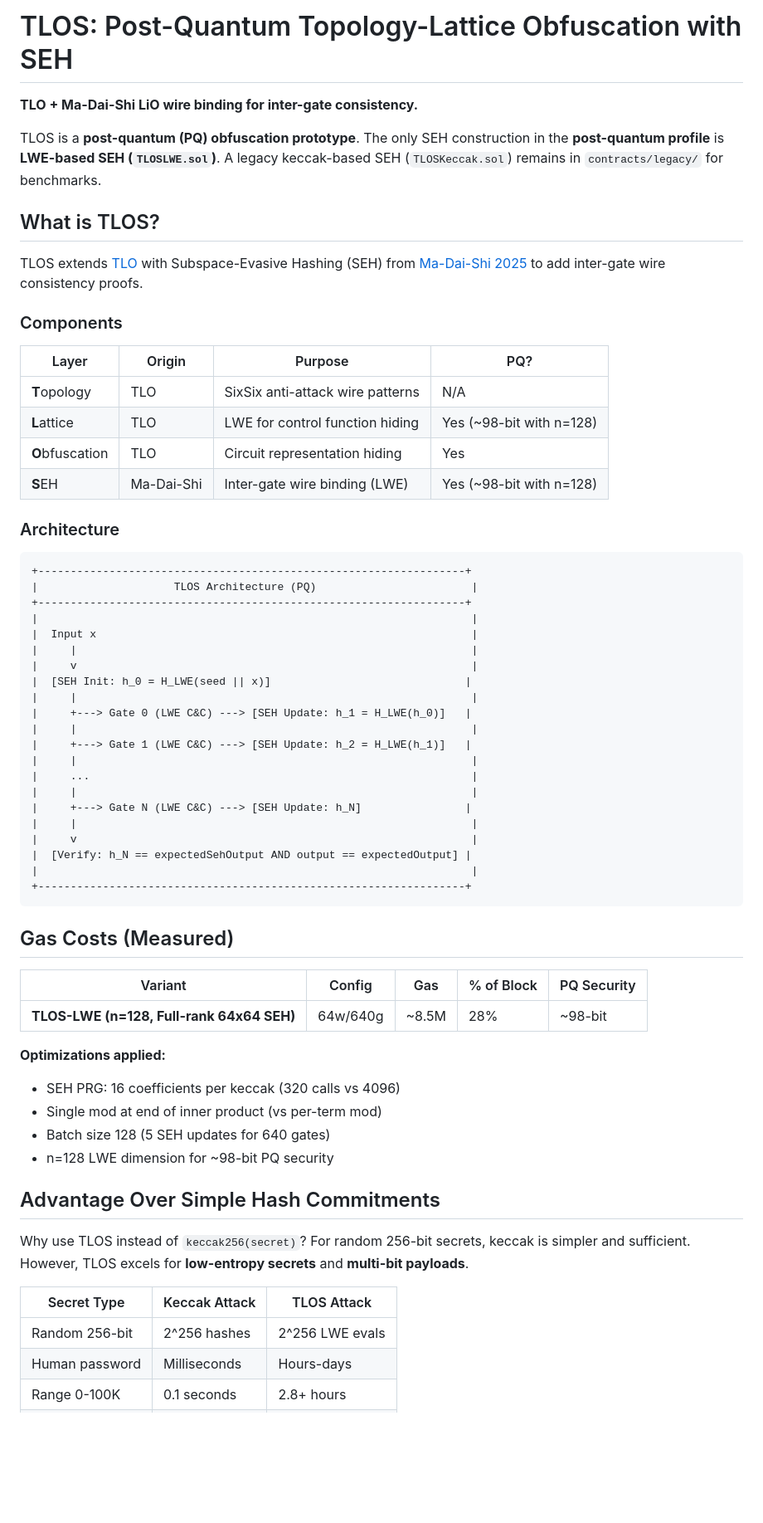
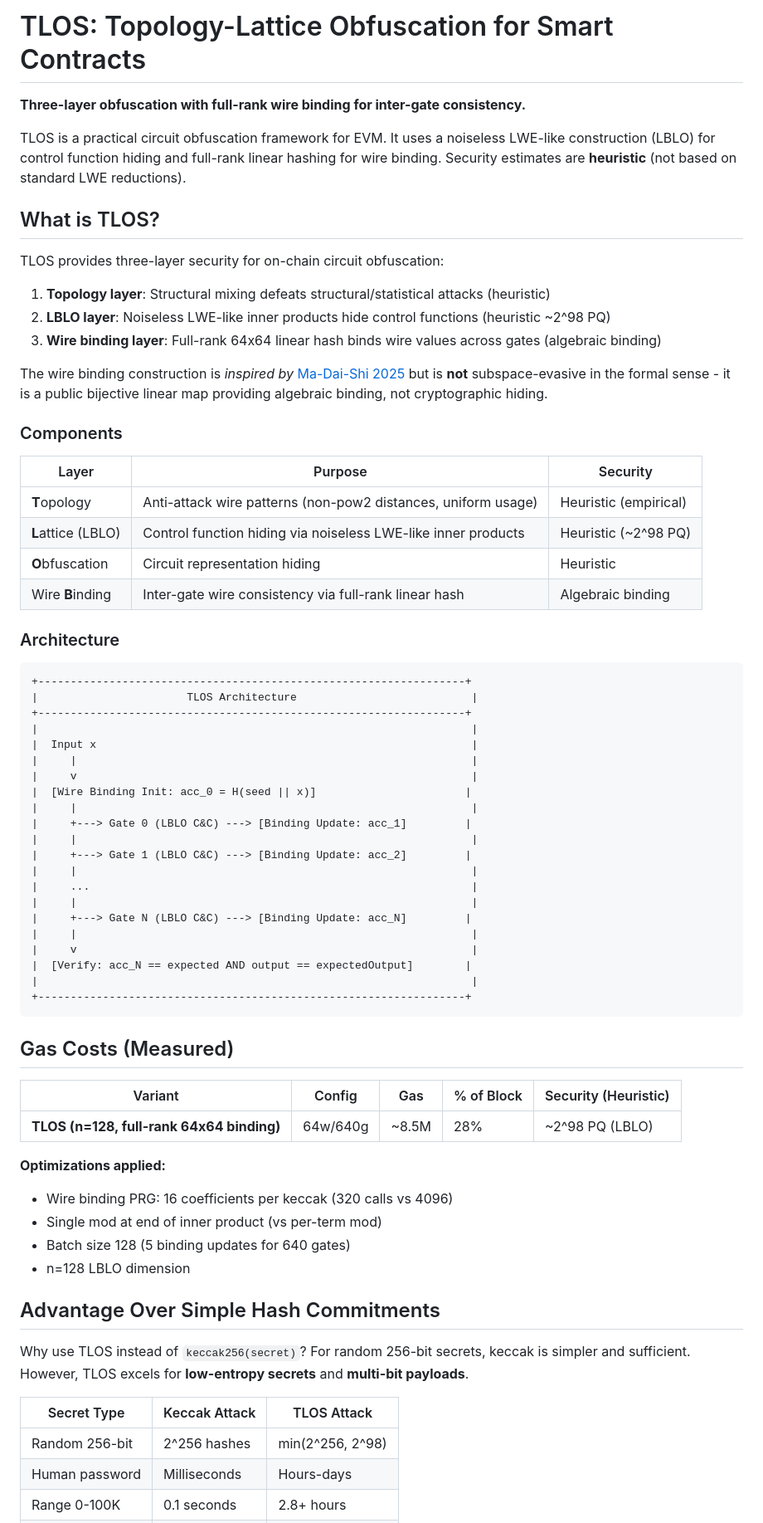
Before and after one commit to igor53627/tlos, a Markdown page: README.md, the part around one of its changes. Shown at 83% size. Drawn GitHub-style; blank space fills up the shorter version.

````diff
--- a/README.md
+++ b/README.md
@@ -1,59 +1,65 @@
-# TLOS: Post-Quantum Topology-Lattice Obfuscation with SEH
+# TLOS: Topology-Lattice Obfuscation for Smart Contracts
 
-**TLO + Ma-Dai-Shi LiO wire binding for inter-gate consistency.**
+**Three-layer obfuscation with full-rank wire binding for inter-gate consistency.**
 
-TLOS is a **post-quantum (PQ) obfuscation prototype**. The only SEH construction in the **post-quantum profile** is **LWE-based SEH (`TLOSLWE.sol`)**. A legacy keccak-based SEH (`TLOSKeccak.sol`) remains in `contracts/legacy/` for benchmarks.
+TLOS is a practical circuit obfuscation framework for EVM. It uses a noiseless LWE-like construction (LBLO) for control function hiding and full-rank linear hashing for wire binding. Security estimates are **heuristic** (not based on standard LWE reductions).
 
 ## What is TLOS?
 
-TLOS extends [TLO](https://github.com/igor53627/tlo) with Subspace-Evasive Hashing (SEH) from [Ma-Dai-Shi 2025](https://eprint.iacr.org/2025/307) to add inter-gate wire consistency proofs.
+TLOS provides three-layer security for on-chain circuit obfuscation:
+
+1. **Topology layer**: Structural mixing defeats structural/statistical attacks (heuristic)
+2. **LBLO layer**: Noiseless LWE-like inner products hide control functions (heuristic ~2^98 PQ)
+3. **Wire binding layer**: Full-rank 64x64 linear hash binds wire values across gates (algebraic binding)
+
+The wire binding construction is *inspired by* [Ma-Dai-Shi 2025](https://eprint.iacr.org/2025/307) but is **not** subspace-evasive in the formal sense - it is a public bijective linear map providing algebraic binding, not cryptographic hiding.
 
 ### Components
 
-| Layer | Origin | Purpose | PQ? |
-|-------|--------|---------|-----|
-| **T**opology | TLO | SixSix anti-attack wire patterns | N/A |
-| **L**attice | TLO | LWE for control function hiding | Yes (~98-bit with n=128) |
-| **O**bfuscation | TLO | Circuit representation hiding | Yes |
-| **S**EH | Ma-Dai-Shi | Inter-gate wire binding (LWE) | Yes (~98-bit with n=128) |
+| Layer | Purpose | Security |
+|-------|---------|----------|
+| **T**opology | Anti-attack wire patterns (non-pow2 distances, uniform usage) | Heuristic (empirical) |
+| **L**attice (LBLO) | Control function hiding via noiseless LWE-like inner products | Heuristic (~2^98 PQ) |
+| **O**bfuscation | Circuit representation hiding | Heuristic |
+| Wire **B**inding | Inter-gate wire consistency via full-rank linear hash | Algebraic binding |
 
 ### Architecture
 
 ```
 +------------------------------------------------------------------+
-|                     TLOS Architecture (PQ)                        |
+|                       TLOS Architecture                           |
 +------------------------------------------------------------------+
 |                                                                   |
 |  Input x                                                          |
 |     |                                                             |
 |     v                                                             |
-|  [SEH Init: h_0 = H_LWE(seed || x)]                              |
+|  [Wire Binding Init: acc_0 = H(seed || x)]                       |
 |     |                                                             |
-|     +---> Gate 0 (LWE C&C) ---> [SEH Update: h_1 = H_LWE(h_0)]   |
+|     +---> Gate 0 (LBLO C&C) ---> [Binding Update: acc_1]         |
 |     |                                                             |
-|     +---> Gate 1 (LWE C&C) ---> [SEH Update: h_2 = H_LWE(h_1)]   |
+|     +---> Gate 1 (LBLO C&C) ---> [Binding Update: acc_2]         |
 |     |                                                             |
 |     ...                                                           |
 |     |                                                             |
-|     +---> Gate N (LWE C&C) ---> [SEH Update: h_N]                |
+|     +---> Gate N (LBLO C&C) ---> [Binding Update: acc_N]         |
 |     |                                                             |
 |     v                                                             |
-|  [Verify: h_N == expectedSehOutput AND output == expectedOutput] |
+|  [Verify: acc_N == expected AND output == expectedOutput]        |
 |                                                                   |
 +------------------------------------------------------------------+
 ```
 
 ## Gas Costs (Measured)
 
-| Variant | Config | Gas | % of Block | PQ Security |
-|---------|--------|-----|------------|-------------|
-| **TLOS-LWE (n=128, Full-rank 64x64 SEH)** | 64w/640g | ~8.5M | 28% | ~98-bit |
+| Variant | Config | Gas | % of Block | Security (Heuristic) |
+|---------|--------|-----|------------|----------------------|
+| **TLOS (n=128, full-rank 64x64 binding)** | 64w/640g | ~8.5M | 28% | ~2^98 PQ (LBLO) |
 
 **Optimizations applied:**
-- SEH PRG: 16 coefficients per keccak (320 calls vs 4096)
+- Wire binding PRG: 16 coefficients per keccak (320 calls vs 4096)
 - Single mod at end of inner product (vs per-term mod)
-- Batch size 128 (5 SEH updates for 640 gates)
-- n=128 LWE dimension for ~98-bit PQ security
+- Batch size 128 (5 binding updates for 640 gates)
+- n=128 LBLO dimension
 
 ## Advantage Over Simple Hash Commitments
 
@@ -61,7 +67,7 @@ Why use TLOS instead of `keccak256(secret)`? For random 256-bit secrets, keccak
 
 | Secret Type | Keccak Attack | TLOS Attack |
 |-------------|---------------|-------------|
-| Random 256-bit | 2^256 hashes | 2^256 LWE evals |
+| Random 256-bit | 2^256 hashes | min(2^256, 2^98) |
 | Human password | Milliseconds | Hours-days |
 | Range 0-100K | 0.1 seconds | 2.8+ hours |
 | 4-word phrase | Seconds | Weeks |
````
Also changed, not shown: other parts of README.md (+34 -15 lines).
